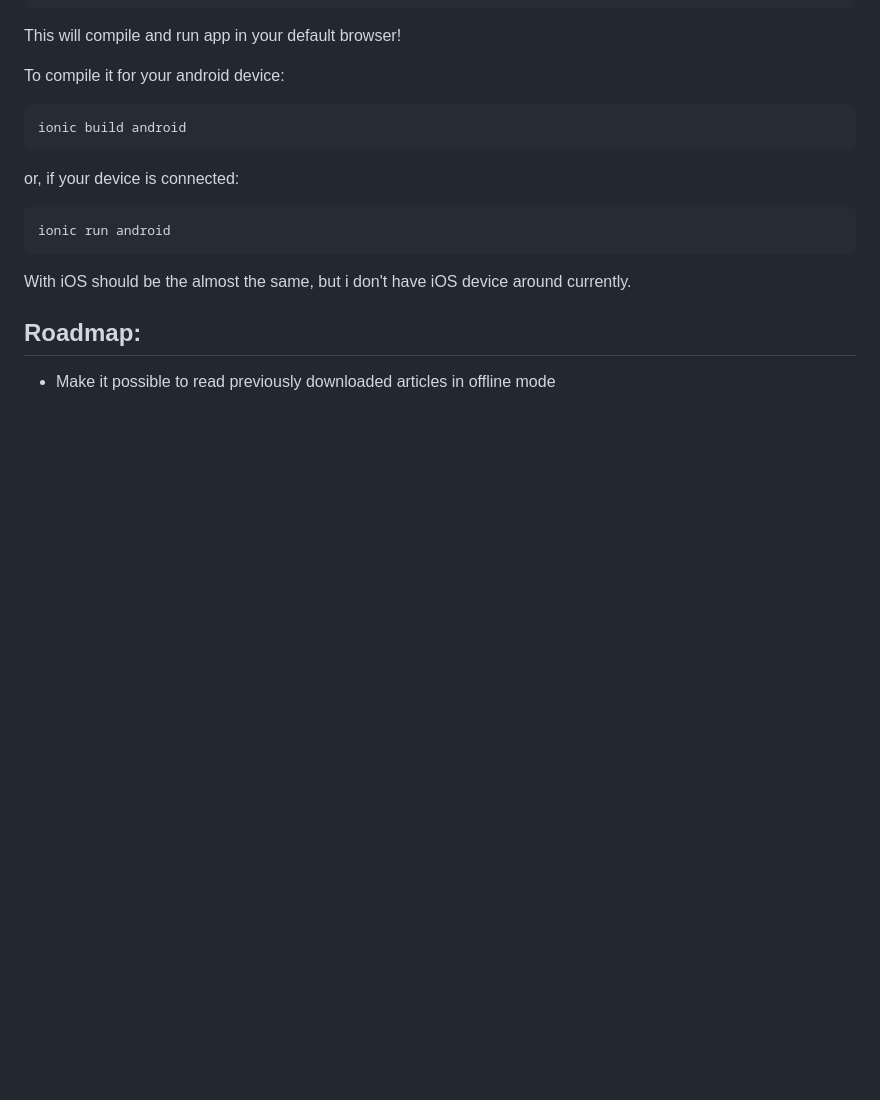
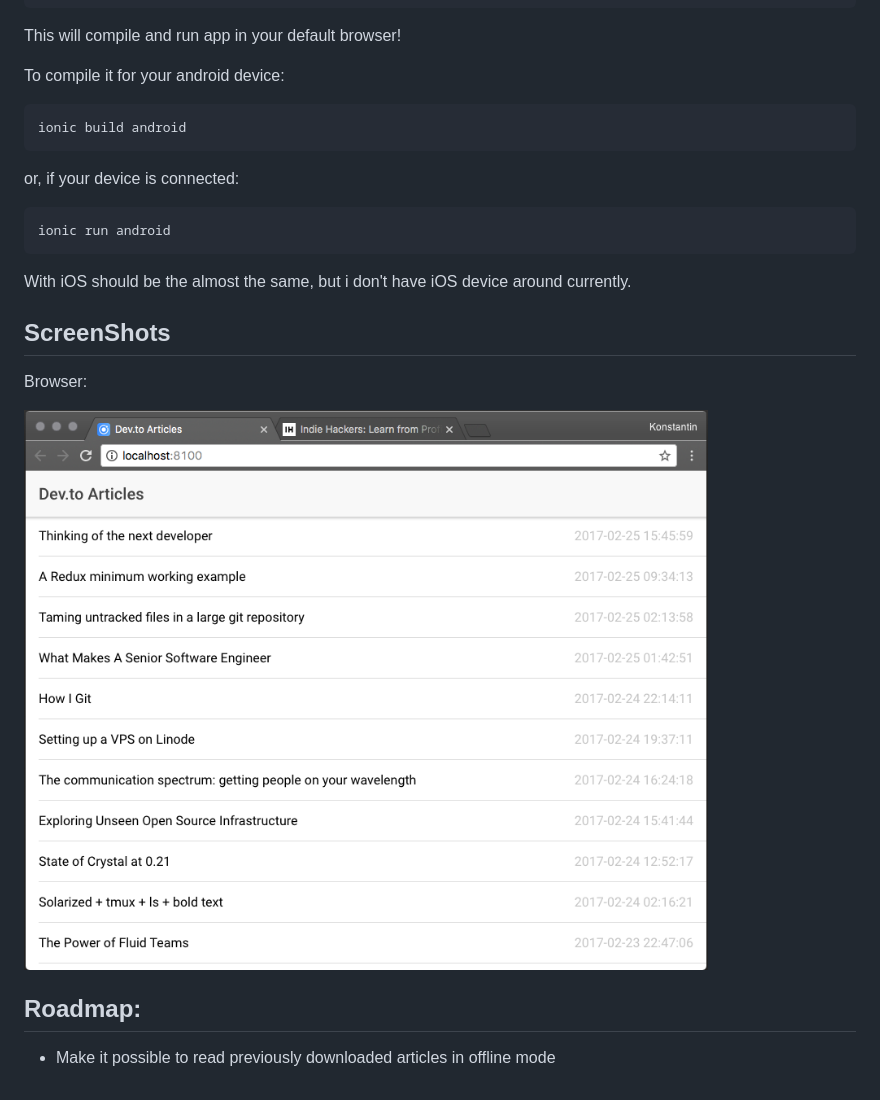
Before and after one commit to kpavlovsky/devto_ionic_app, a Markdown page: README.md, the part around the change. GitHub-like rendering; pictures changed too: docs/browser_list.png (added); blank space fills up the shorter version.

Commit message:
added image

```diff
--- a/README.md
+++ b/README.md
@@ -25,5 +25,13 @@ ionic run android
 
 With iOS should be the almost the same, but i don't have iOS device around currently.
 
+## ScreenShots
+
+Browser:
+
+![Browser Article List](docs/browser_list.png "Browser Article List")
+
+
+
 ## Roadmap:
 * Make it possible to read previously downloaded articles in offline mode
```
Also changed, not shown: docs/android_article.png (added), docs/android_list.png (added), docs/browser_article.png (added).
